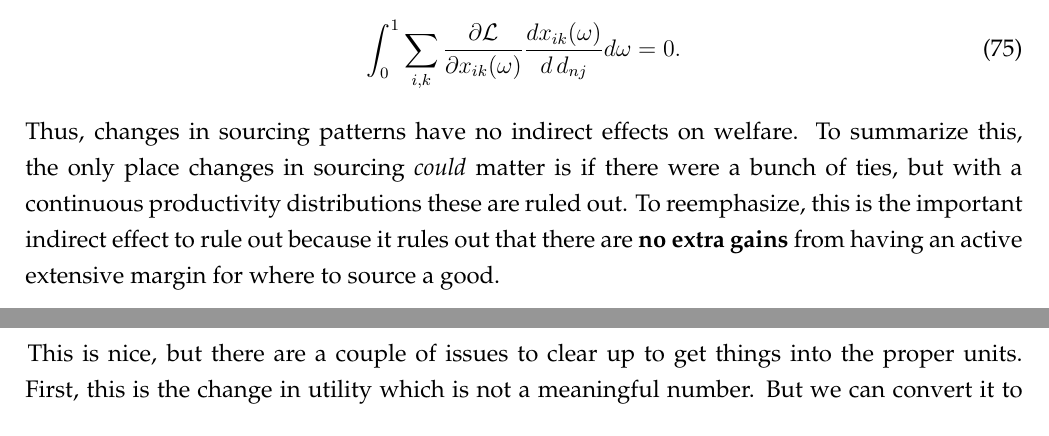
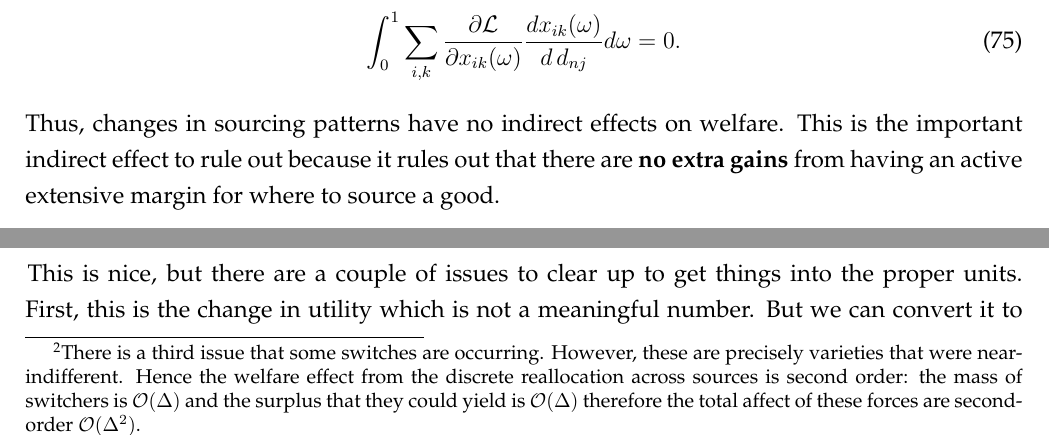
Before and after one commit to mwaugh0328/minnesota-phd-trade-2026, a LaTeX document (notes/ce-ek-notes.tex): two parts of page 18 of 23, joined at a grey line, cut so that both start at the same text. Compiled offline with pdfLaTeX.

Commit message:
more precise about tie issue

```diff
--- a/notes/ce-ek-notes.tex
+++ b/notes/ce-ek-notes.tex
@@ -574,11 +574,11 @@ For these varieties, the consumer is indifferent between sources. Switching from
 \begin{align}
 \left[ u(c_{nk}(\omega)) - \lambda_{n} p_{nk}(\omega) c_{nk}(\omega) \right] = \left[ u(c_{nk'}(\omega)) -\lambda_{n}  p_{nk'}(\omega) c_{nk'}(\omega) \right].
 \end{align}
-Third, one might worry that there could be many ties that collectively matter. However, With continuous productivity distributions (as under the Fr\'{e}chet assumption), ties occur on a set of measure zero. Therefore:
+Third, one might worry that there could be many ties that collectively matter. However, With continuous productivity distributions (as under the Fr\'{e}chet assumption), ties occur on a set of measure zero.\footnote{There is a third issue that some switches are occurring. However, these are precisely varieties that were near-indifferent. Hence the welfare effect from the discrete reallocation across sources is second order: the mass of switchers is $\mathcal{O}(\Delta)$ and the surplus that they could yield is $\mathcal{O}(\Delta)$ therefore the total affect of these forces are second-order $\mathcal{O}(\Delta^2)$.} Therefore:
 \begin{align}
 \int_0^1 \sum_{i,k} \frac{\partial \mathcal{L}}{\partial x_{ik}(\omega)} \frac{d x_{ik}(\omega)}{d \, d_{nj}} d\omega = 0.
 \end{align}
-Thus, changes in sourcing patterns have no indirect effects on welfare. To summarize this, the only place changes in sourcing \emph{could} matter is if there were a bunch of ties, but with a continuous productivity distributions these are ruled out. To reemphasize, this is the important indirect effect to rule out because it rules out that there are \textbf{no extra gains} from having an active extensive margin for where to source a good.
+Thus, changes in sourcing patterns have no indirect effects on welfare. This is the important indirect effect to rule out because it rules out that there are \textbf{no extra gains} from having an active extensive margin for where to source a good.
 
 \textbf{Direct Effects Through Prices.} What I've argued is that the only source of gains from trade are direct effects. What remains is only the effect through prices:
 \begin{align}
```
Also changed, not shown: notes/ce-ek-notes.pdf, notes/ce-ek-notes.tex (4 more changed lines).
